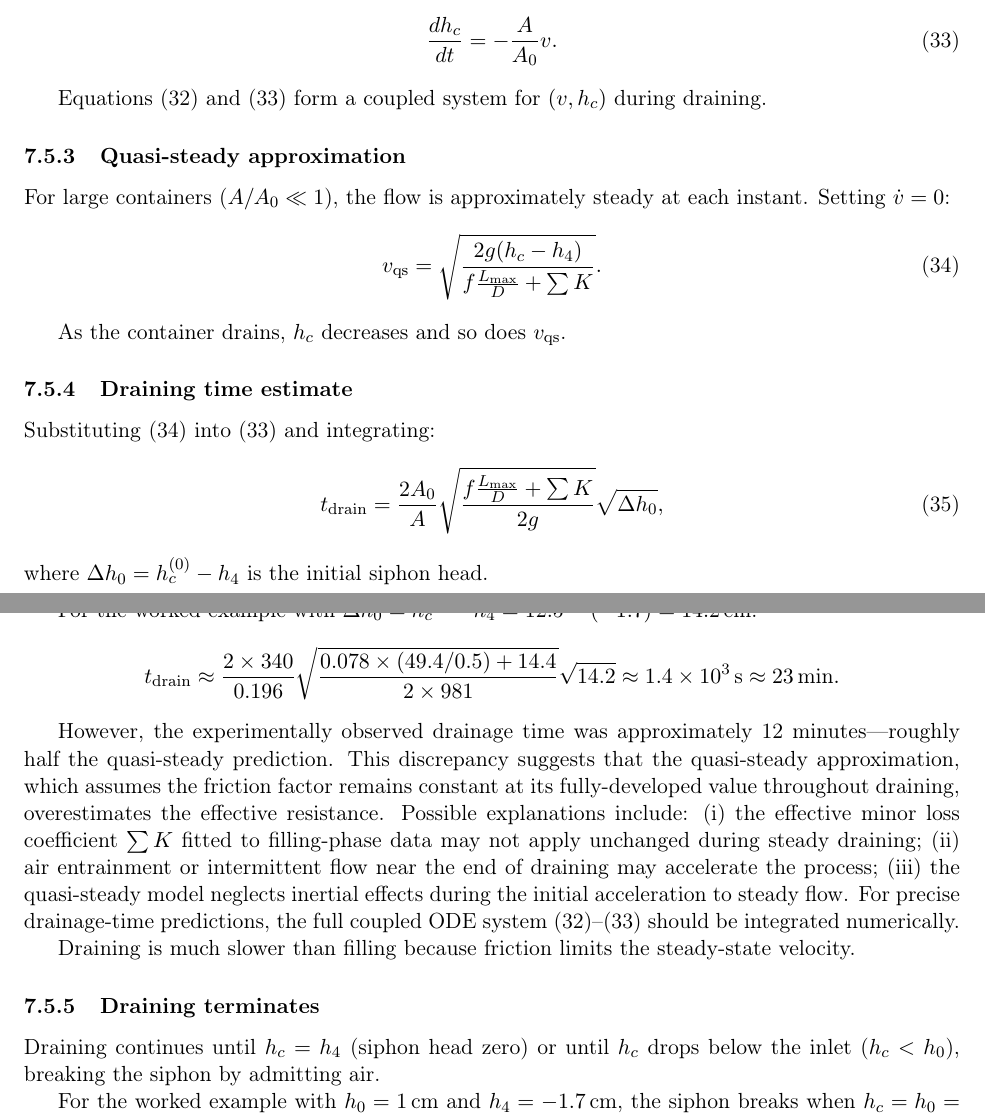
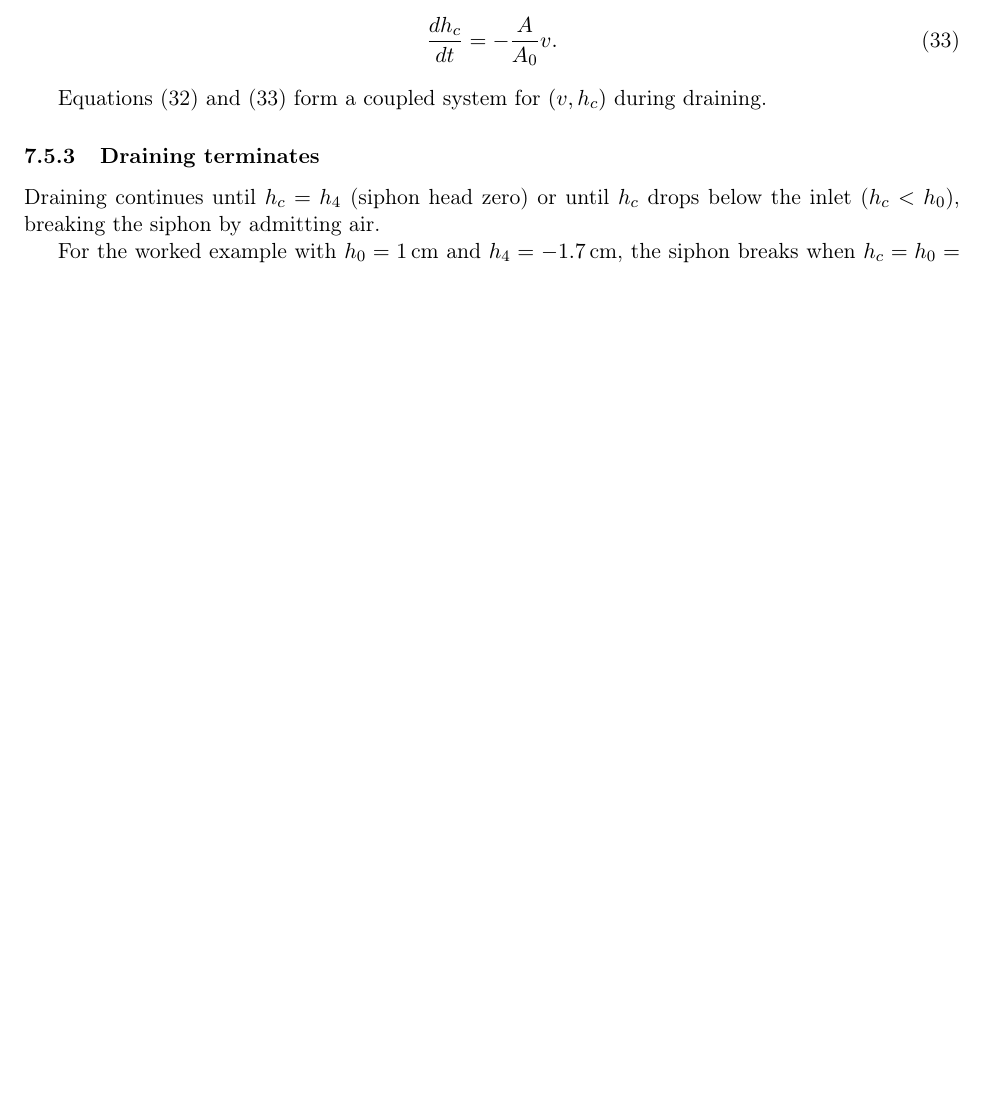
Before and after one commit to SteliosRapt/IYPT-research, a LaTeX paper (self-starting-siphon/theory-and-experiments/siphon-theory-5.tex): two parts of pages 21 and 22 of 31 before the commit and part of page 21 of 31 after it, the two joined at a grey line, cut so that both start at the same text, the shorter picture padded with empty space. Compiled offline with pdfLaTeX.

Commit message:
Improve clarity and fix errors in worked examples
- Replace "priming is guaranteed" with "model predicts successful priming"
- Simplify dense explanation of friction-corrected integral
- Fix cavitation example: correct h₃-hc from 4cm to 0.5cm, velocity
  from 1.21 m/s to ~0.9 m/s (consistent with frictionless model)
- Remove quasi-steady draining approximation section (predicted 23 min
  vs observed 12 min, added complexity without accuracy)
- Soften self-congratulatory conclusion language

```diff
--- a/self-starting-siphon/theory-and-experiments/siphon-theory-5.tex
+++ b/self-starting-siphon/theory-and-experiments/siphon-theory-5.tex
@@ -787,34 +787,6 @@ Volume flow rate $Q = Av$ removes water from the container:
 \end{equation}
 
 Equations \eqref{eq:draining-v} and \eqref{eq:draining-hc} form a coupled system for $(v, h_c)$ during draining.
-
-\subsubsection{Quasi-steady approximation}
-
-For large containers ($A/A_0 \ll 1$), the flow is approximately steady at each instant. Setting $\dot{v} = 0$:
-\begin{equation}
-  v_{\text{qs}} = \sqrt{\frac{2g(h_c - h_4)}{f\frac{L_{\max}}{D} + \sum K}}.
-  \label{eq:quasi-steady}
-\end{equation}
-
-As the container drains, $h_c$ decreases and so does $v_{\text{qs}}$.
-
-\subsubsection{Draining time estimate}
-
-Substituting \eqref{eq:quasi-steady} into \eqref{eq:draining-hc} and integrating:
-\begin{equation}
-  t_{\text{drain}} = \frac{2A_0}{A}\sqrt{\frac{f\frac{L_{\max}}{D} + \sum K}{2g}}\sqrt{\Delta h_0},
-  \label{eq:drain-time}
-\end{equation}
-where $\Delta h_0 = h_c^{(0)} - h_4$ is the initial siphon head.
-
-For the worked example with $\Delta h_0 = h_c^{(0)} - h_4 = 12.5 - (-1.7) = 14.2$\,cm:
-\[
-  t_{\text{drain}} \approx \frac{2 \times 340}{0.196}\sqrt{\frac{0.078 \times (49.4/0.5) + 14.4}{2 \times 981}}\sqrt{14.2} \approx 1.4\times 10^{3}\,\text{s} \approx 23\,\text{min}.
-\]
-
-However, the experimentally observed drainage time was approximately 12 minutes---roughly half the quasi-steady prediction. This discrepancy suggests that the quasi-steady approximation, which assumes the friction factor remains constant at its fully-developed value throughout draining, overestimates the effective resistance. Possible explanations include: (i) the effective minor loss coefficient $\sum K$ fitted to filling-phase data may not apply unchanged during steady draining; (ii) air entrainment or intermittent flow near the end of draining may accelerate the process; (iii) the quasi-steady model neglects inertial effects during the initial acceleration to steady flow. For precise drainage-time predictions, the full coupled ODE system \eqref{eq:draining-v}--\eqref{eq:draining-hc} should be integrated numerically.
-
-Draining is much slower than filling because friction limits the steady-state velocity.
 
 \subsubsection{Draining terminates}
 
```
Also changed, not shown: self-starting-siphon/theory-and-experiments/siphon-theory-5.tex (12 more changed lines).
